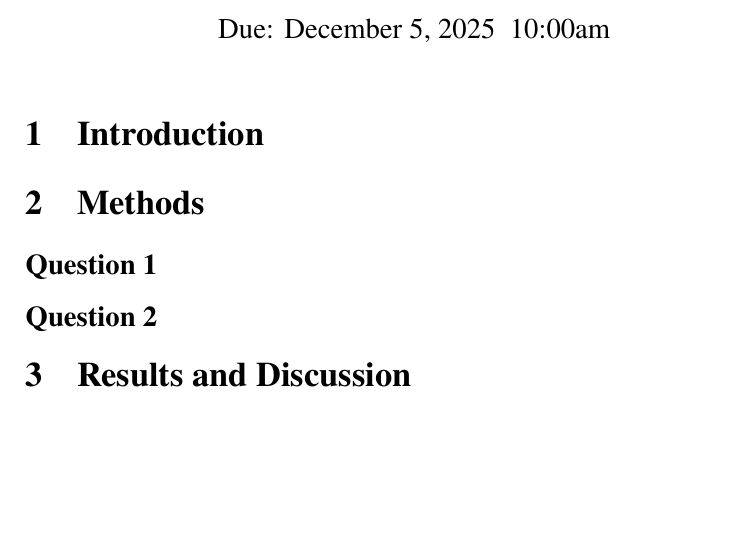
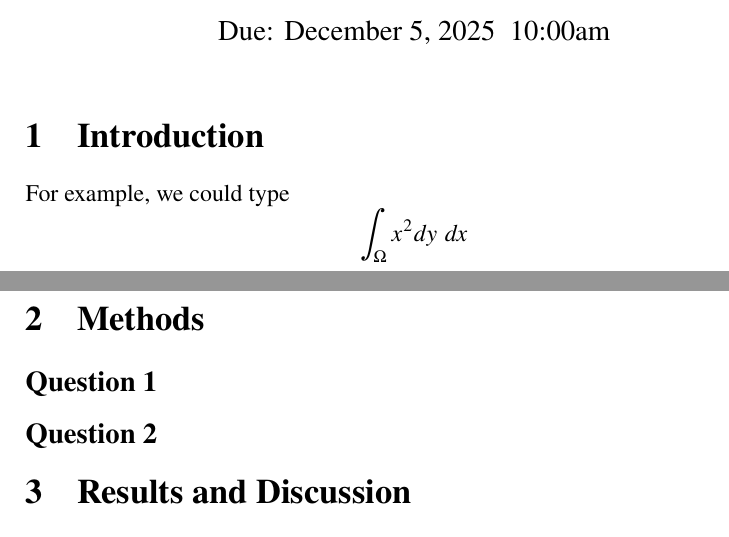
Before and after one commit to ruhevoll/ams572project, a LaTeX document (report/report.tex): part of the page before the commit and two parts of pages 1 and 2 of 2 after it, the two joined at a grey line, cut so that both start at the same text, the shorter picture padded with empty space. Compiled offline with pdfLaTeX.

```diff
--- a/report/report.tex
+++ b/report/report.tex
@@ -7,6 +7,7 @@
 \begin{document}
 	\maketitle
 	\section{Introduction}
+	For example, we could type $$\int_\Omega x^2 dy \ dx$$
 	\section{Methods}
 		\subsection*{Question 1}
 		\subsection*{Question 2}
```
Also changed, not shown: report/report.pdf, 1 other file.
